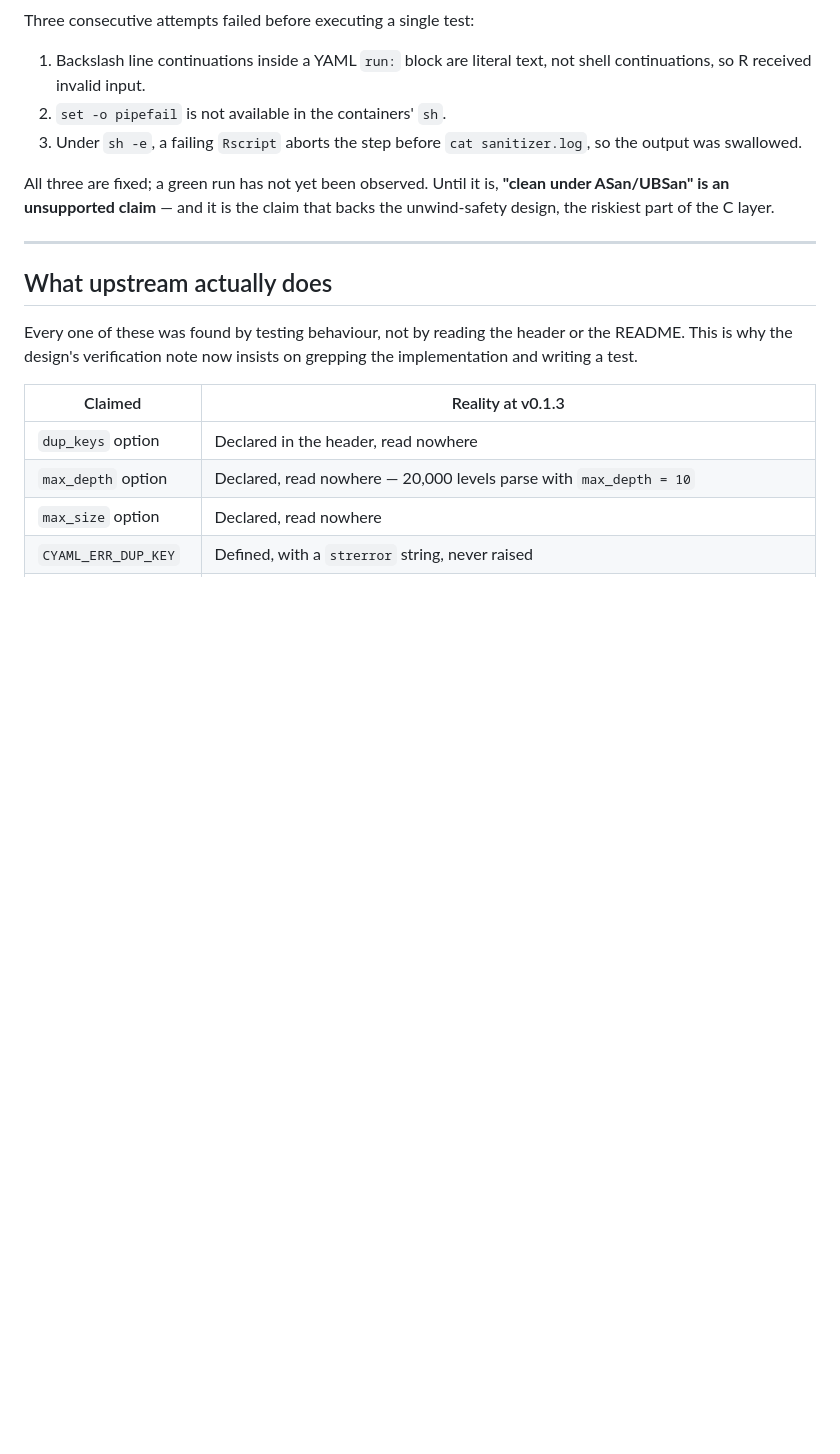
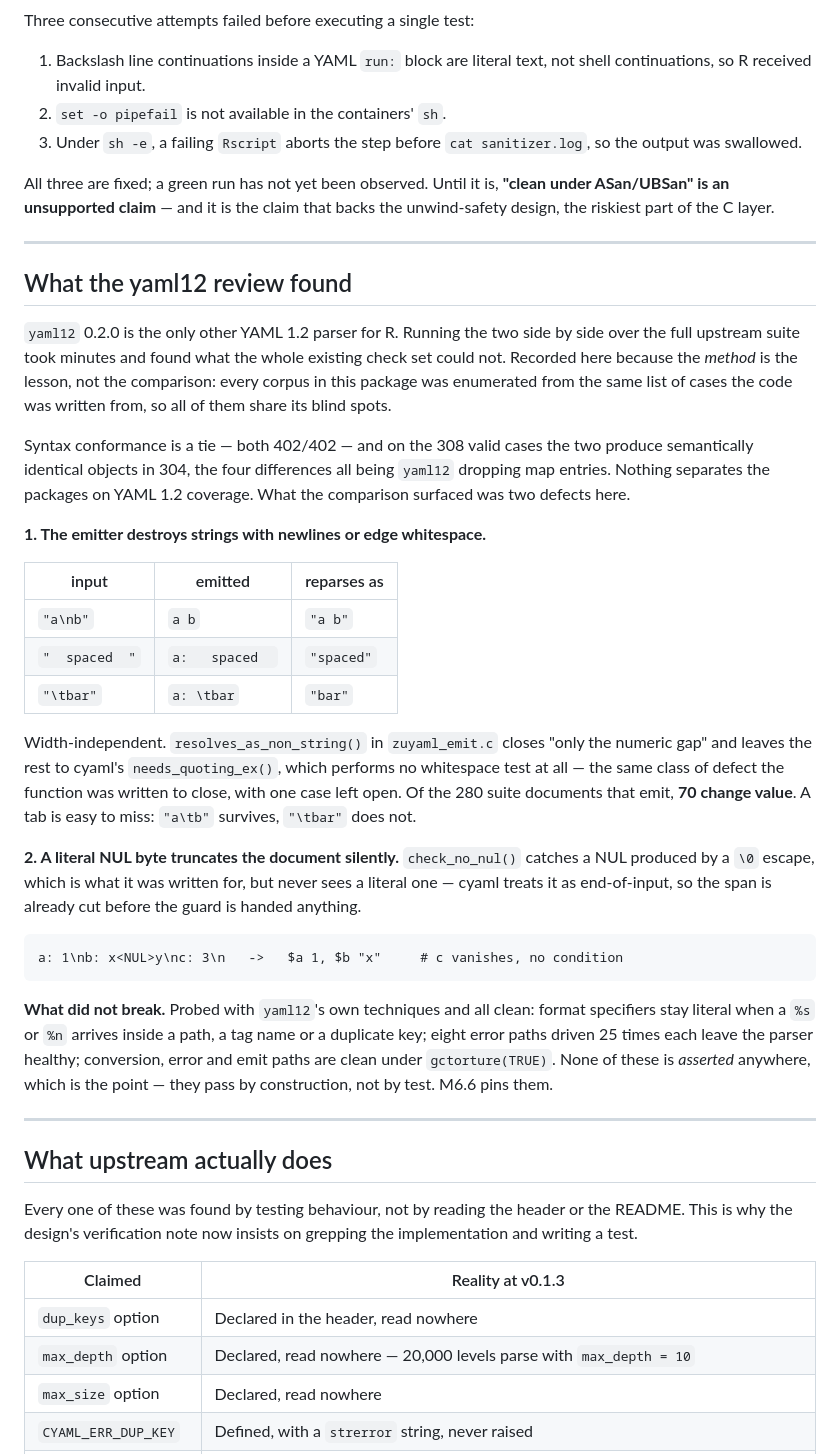
Before and after one commit to pedrobtz/zuyaml, a Markdown page: .agents/STATUS.md, the part around one of its changes. GitHub-like rendering; blank space fills up the shorter version.

````diff
--- a/.agents/STATUS.md
+++ b/.agents/STATUS.md
@@ -71,6 +83,52 @@ backs the unwind-safety design, the riskiest part of the C layer.
 
 ---
 
+## What the yaml12 review found
+
+`yaml12` 0.2.0 is the only other YAML 1.2 parser for R. Running the two side by
+side over the full upstream suite took minutes and found what the whole existing
+check set could not. Recorded here because the *method* is the lesson, not the
+comparison: every corpus in this package was enumerated from the same list of
+cases the code was written from, so all of them share its blind spots.
+
+Syntax conformance is a tie — both 402/402 — and on the 308 valid cases the two
+produce semantically identical objects in 304, the four differences all being
+`yaml12` dropping map entries. Nothing separates the packages on YAML 1.2
+coverage. What the comparison surfaced was two defects here.
+
+**1. The emitter destroys strings with newlines or edge whitespace.**
+
+| input | emitted | reparses as |
+|---|---|---|
+| `"a\nb"` | `a b` | `"a b"` |
+| `"  spaced  "` | `a:   spaced  ` | `"spaced"` |
+| `"\tbar"` | `a: \tbar` | `"bar"` |
+
+Width-independent. `resolves_as_non_string()` in `zuyaml_emit.c` closes "only
+the numeric gap" and leaves the rest to cyaml's `needs_quoting_ex()`, which
+performs no whitespace test at all — the same class of defect the function was
+written to close, with one case left open. Of the 280 suite documents that
+emit, **70 change value**. A tab is easy to miss: `"a\tb"` survives, `"\tbar"`
+does not.
+
+**2. A literal NUL byte truncates the document silently.** `check_no_nul()`
+catches a NUL produced by a `\0` escape, which is what it was written for, but
+never sees a literal one — cyaml treats it as end-of-input, so the span is
+already cut before the guard is handed anything.
+
+```
+a: 1\nb: x<NUL>y\nc: 3\n   ->   $a 1, $b "x"     # c vanishes, no condition
+```
+
+**What did not break.** Probed with `yaml12`'s own techniques and all clean:
+format specifiers stay literal when a `%s` or `%n` arrives inside a path, a tag
+name or a duplicate key; eight error paths driven 25 times each leave the
+parser healthy; conversion, error and emit paths are clean under
+`gctorture(TRUE)`. None of these is *asserted* anywhere, which is the point —
+they pass by construction, not by test. M6.6 pins them.
+
+---
+
 ## What upstream actually does
 
 Every one of these was found by testing behaviour, not by reading the header or
````
Also changed, not shown: other parts of .agents/STATUS.md (+52 -4 lines).
